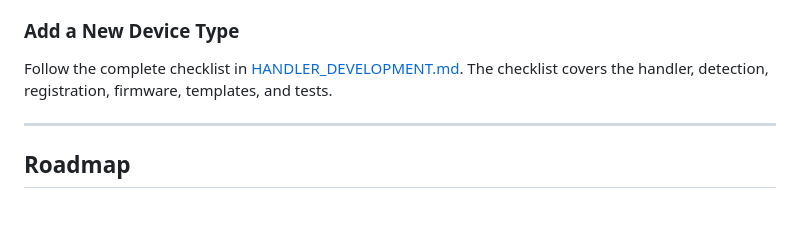
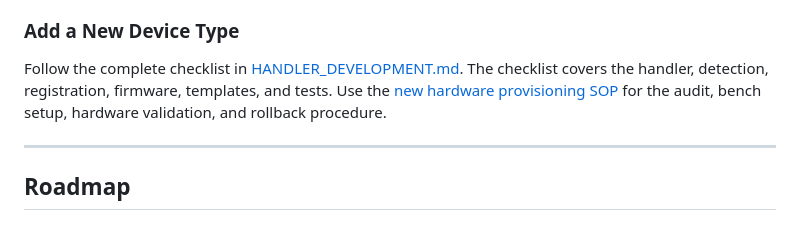
Before and after one commit to isolson/equipment-provisioner, a Markdown page: README.md, the part around the change. GitHub-like rendering.

Commit message:
Document new hardware provisioning SOP

```diff
--- a/README.md
+++ b/README.md
@@ -502,7 +502,7 @@ The deploy script:
 
 ### Add a New Device Type
 
-Follow the complete checklist in [HANDLER_DEVELOPMENT.md](docs/HANDLER_DEVELOPMENT.md). The checklist covers the handler, detection, registration, firmware, templates, and tests.
+Follow the complete checklist in [HANDLER_DEVELOPMENT.md](docs/HANDLER_DEVELOPMENT.md). The checklist covers the handler, detection, registration, firmware, templates, and tests. Use the [new hardware provisioning SOP](docs/hardware-provisioning-sop.md) for the audit, bench setup, hardware validation, and rollback procedure.
 
 ---
 
```
Also changed, not shown: docs/hardware-provisioning-sop.md (added, +282 -0 lines).
